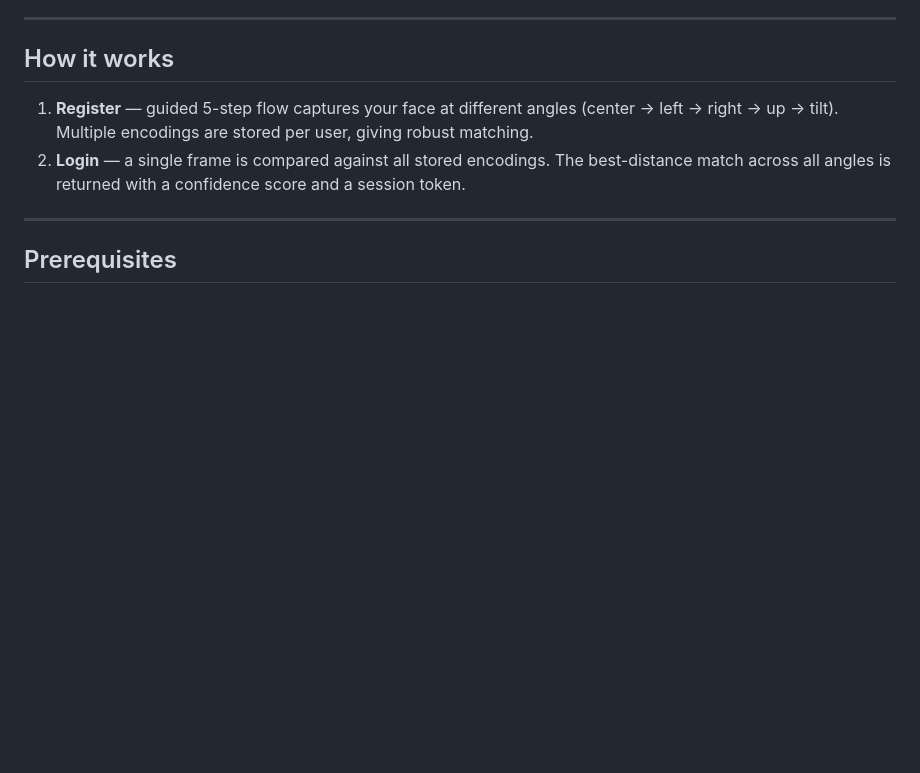
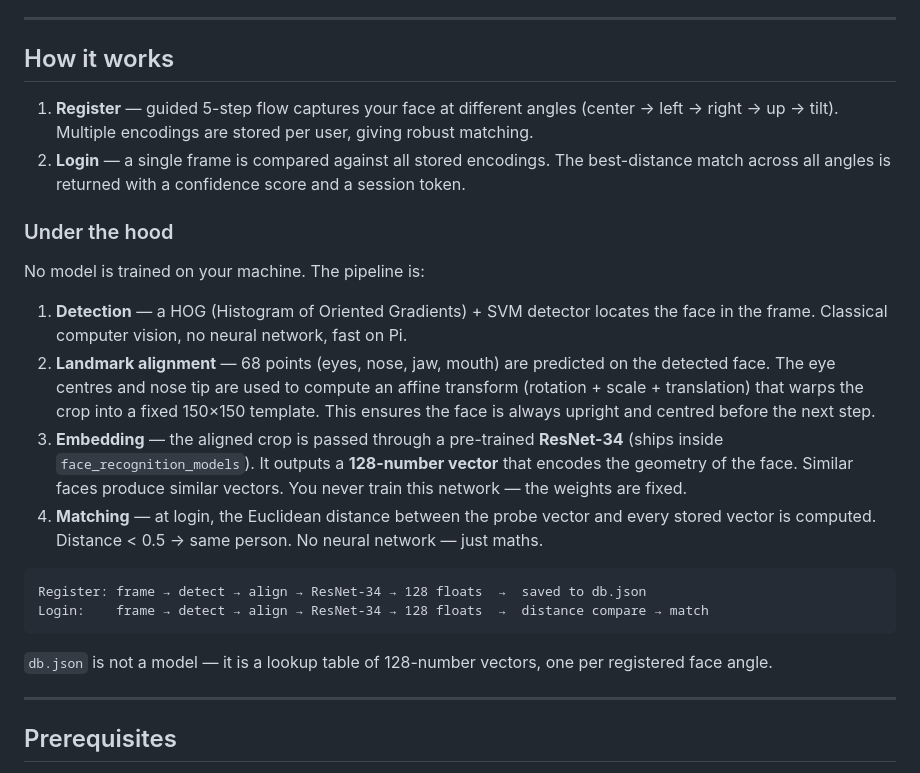
Before and after one commit to sarangKP/Face_login_Elara, a Markdown page: README.md, the part around the change. Rendered like a GitHub page; blank space fills up the shorter version.

````diff
--- a/README.md
+++ b/README.md
@@ -8,6 +8,22 @@ Stateless face recognition microservice for the [Elara Service](https://github.c
 
 1. **Register** — guided 5-step flow captures your face at different angles (center → left → right → up → tilt). Multiple encodings are stored per user, giving robust matching.
 2. **Login** — a single frame is compared against all stored encodings. The best-distance match across all angles is returned with a confidence score and a session token.
+
+### Under the hood
+
+No model is trained on your machine. The pipeline is:
+
+1. **Detection** — a HOG (Histogram of Oriented Gradients) + SVM detector locates the face in the frame. Classical computer vision, no neural network, fast on Pi.
+2. **Landmark alignment** — 68 points (eyes, nose, jaw, mouth) are predicted on the detected face. The eye centres and nose tip are used to compute an affine transform (rotation + scale + translation) that warps the crop into a fixed 150×150 template. This ensures the face is always upright and centred before the next step.
+3. **Embedding** — the aligned crop is passed through a pre-trained **ResNet-34** (ships inside `face_recognition_models`). It outputs a **128-number vector** that encodes the geometry of the face. Similar faces produce similar vectors. You never train this network — the weights are fixed.
+4. **Matching** — at login, the Euclidean distance between the probe vector and every stored vector is computed. Distance < 0.5 → same person. No neural network — just maths.
+
+```
+Register: frame → detect → align → ResNet-34 → 128 floats  →  saved to db.json
+Login:    frame → detect → align → ResNet-34 → 128 floats  →  distance compare → match
+```
+
+`db.json` is not a model — it is a lookup table of 128-number vectors, one per registered face angle.
 
 ---
 
````
